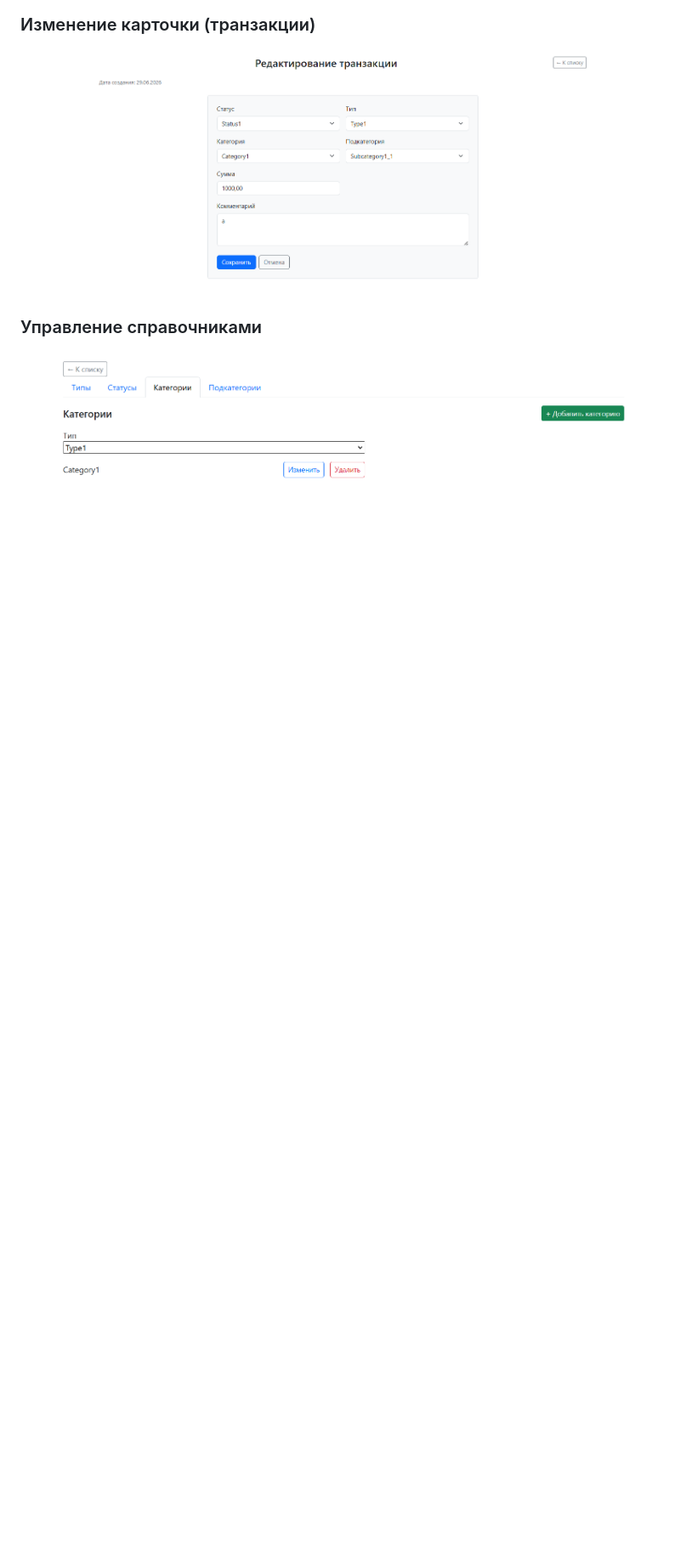
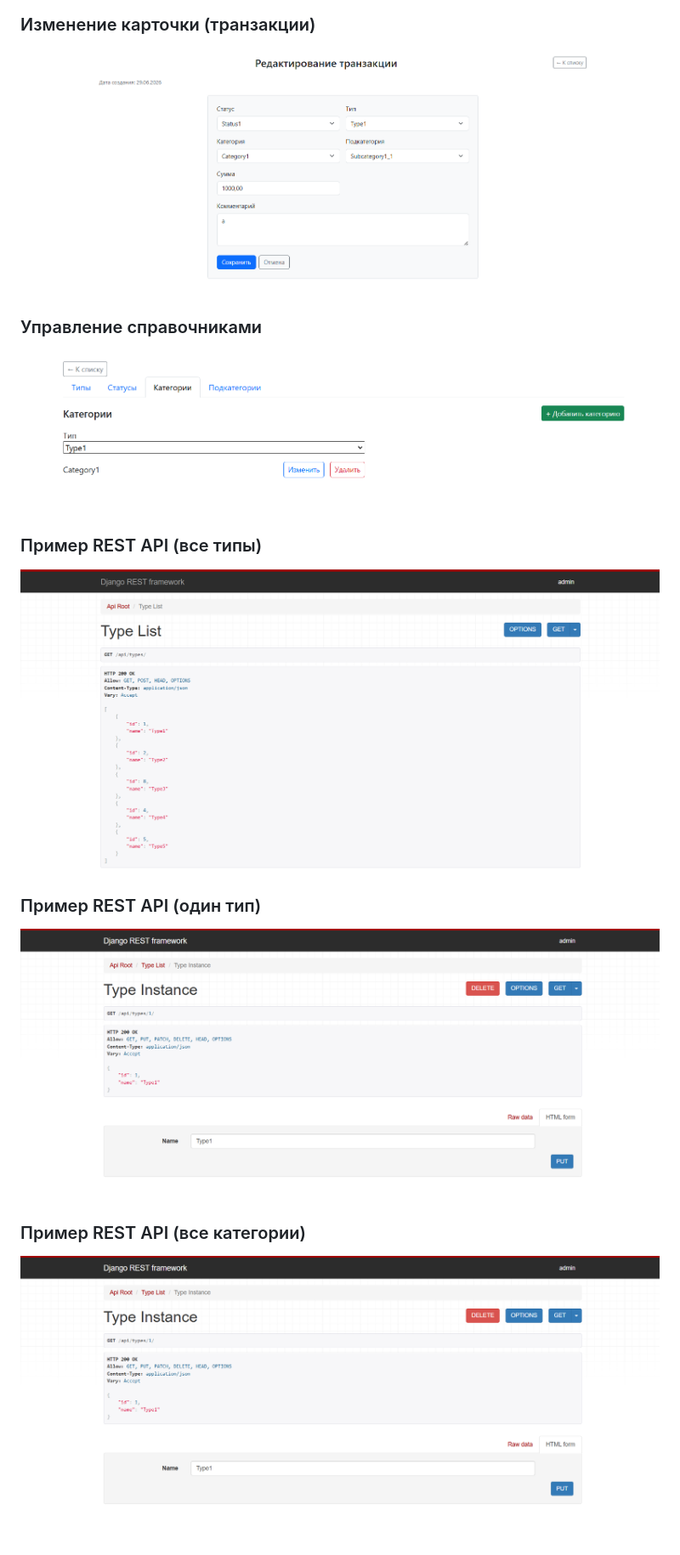
Before and after one commit to CodingNinja619/test_finance_task_django, a Markdown page: README.md, the part around the change. Shown: that part at 85% size. Drawn GitHub-style; pictures changed too: type_api.png (added), types_api.png (added); blank space fills up the shorter version.

```diff
--- a/README.md
+++ b/README.md
@@ -73,3 +73,12 @@ python manage.py runserver
 
 ### Управление справочниками
 ![Управление справочниками](/directories_example.png)
+
+### Пример REST API (все типы)
+![Типы REST](/types_api.png)
+
+### Пример REST API (один тип)
+![Тип REST](/type_api.png)
+
+### Пример REST API (все категории)
+![Тип REST](/type_api.png)
```
Also changed, not shown: categories_api.png (added).
